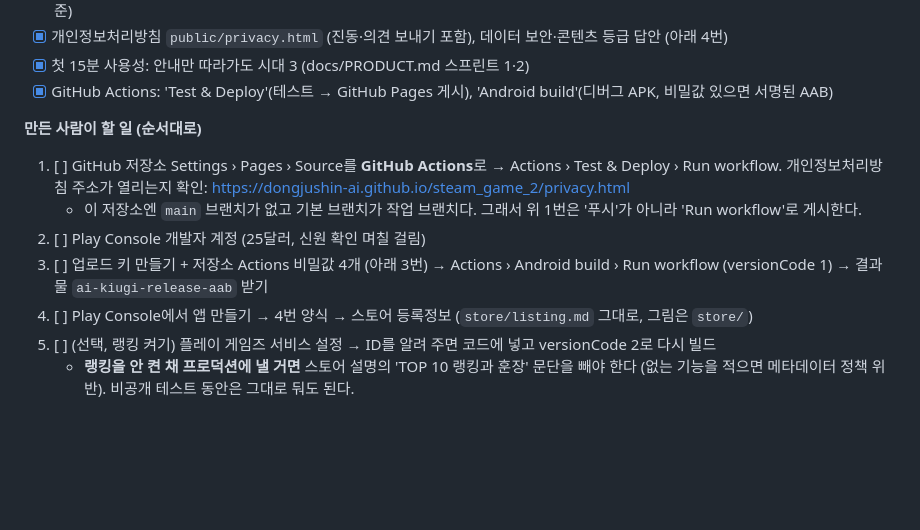
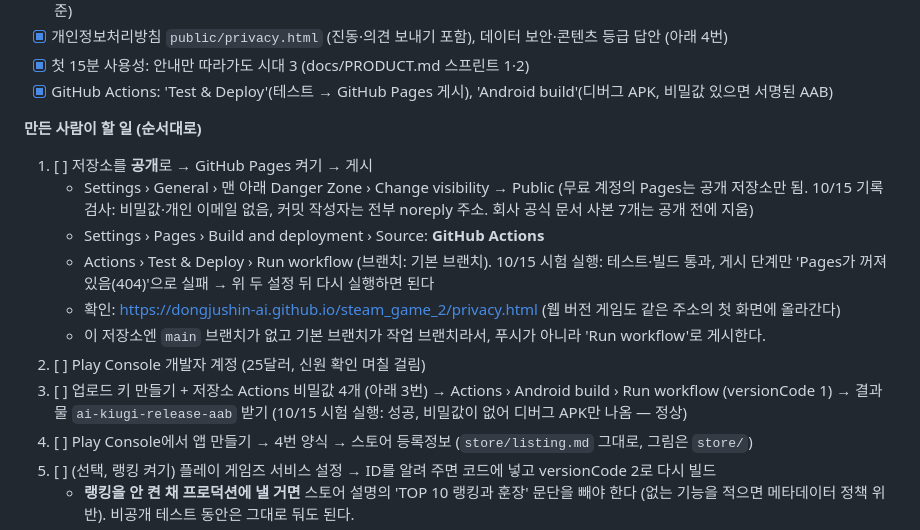
Before and after one commit to dongjushin-ai/steam_game_2, a Markdown page: docs/RELEASE.md, the part around the change. GitHub-like rendering; blank space fills up the shorter version.

```diff
--- a/docs/RELEASE.md
+++ b/docs/RELEASE.md
@@ -12,10 +12,14 @@
 - [x] GitHub Actions: 'Test & Deploy'(테스트 → GitHub Pages 게시), 'Android build'(디버그 APK, 비밀값 있으면 서명된 AAB)
 
 **만든 사람이 할 일 (순서대로)**
-1. [ ] GitHub 저장소 Settings › Pages › Source를 **GitHub Actions**로 → Actions › Test & Deploy › Run workflow. 개인정보처리방침 주소가 열리는지 확인: https://dongjushin-ai.github.io/steam_game_2/privacy.html
-   - 이 저장소엔 `main` 브랜치가 없고 기본 브랜치가 작업 브랜치다. 그래서 위 1번은 '푸시'가 아니라 'Run workflow'로 게시한다.
+1. [ ] 저장소를 **공개**로 → GitHub Pages 켜기 → 게시
+   - Settings › General › 맨 아래 Danger Zone › Change visibility → Public (무료 계정의 Pages는 공개 저장소만 됨. 10/15 기록 검사: 비밀값·개인 이메일 없음, 커밋 작성자는 전부 noreply 주소. 회사 공식 문서 사본 7개는 공개 전에 지움)
+   - Settings › Pages › Build and deployment › Source: **GitHub Actions**
+   - Actions › Test & Deploy › Run workflow (브랜치: 기본 브랜치). 10/15 시험 실행: 테스트·빌드 통과, 게시 단계만 'Pages가 꺼져 있음(404)'으로 실패 → 위 두 설정 뒤 다시 실행하면 된다
+   - 확인: https://dongjushin-ai.github.io/steam_game_2/privacy.html (웹 버전 게임도 같은 주소의 첫 화면에 올라간다)
+   - 이 저장소엔 `main` 브랜치가 없고 기본 브랜치가 작업 브랜치라서, 푸시가 아니라 'Run workflow'로 게시한다.
 2. [ ] Play Console 개발자 계정 (25달러, 신원 확인 며칠 걸림)
-3. [ ] 업로드 키 만들기 + 저장소 Actions 비밀값 4개 (아래 3번) → Actions › Android build › Run workflow (versionCode 1) → 결과물 `ai-kiugi-release-aab` 받기
+3. [ ] 업로드 키 만들기 + 저장소 Actions 비밀값 4개 (아래 3번) → Actions › Android build › Run workflow (versionCode 1) → 결과물 `ai-kiugi-release-aab` 받기 (10/15 시험 실행: 성공, 비밀값이 없어 디버그 APK만 나옴 — 정상)
 4. [ ] Play Console에서 앱 만들기 → 4번 양식 → 스토어 등록정보 (`store/listing.md` 그대로, 그림은 `store/`)
 5. [ ] (선택, 랭킹 켜기) 플레이 게임즈 서비스 설정 → ID를 알려 주면 코드에 넣고 versionCode 2로 다시 빌드
    - **랭킹을 안 켠 채 프로덕션에 낼 거면** 스토어 설명의 'TOP 10 랭킹과 훈장' 문단을 빼야 한다 (없는 기능을 적으면 메타데이터 정책 위반). 비공개 테스트 동안은 그대로 둬도 된다.
```
Also changed, not shown: docs/WORKLOG.md (+10 -0 lines).
